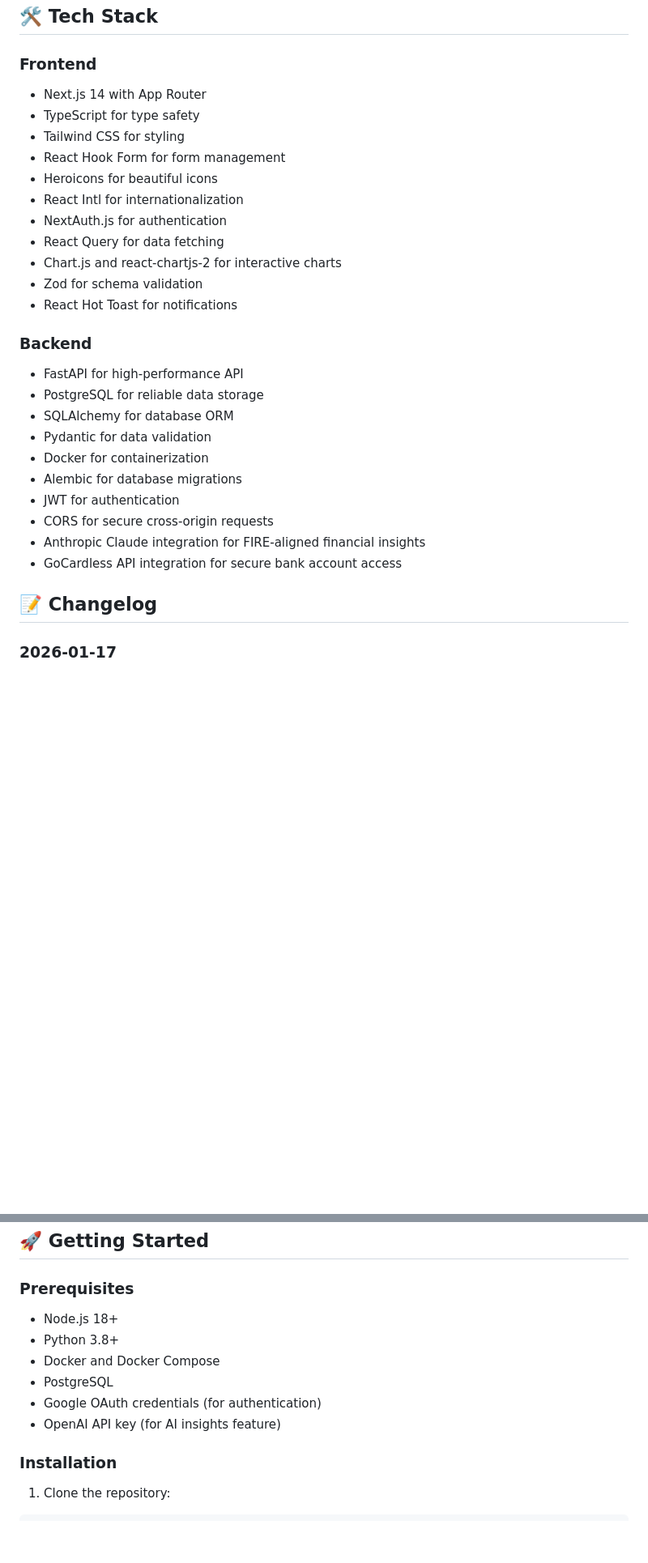
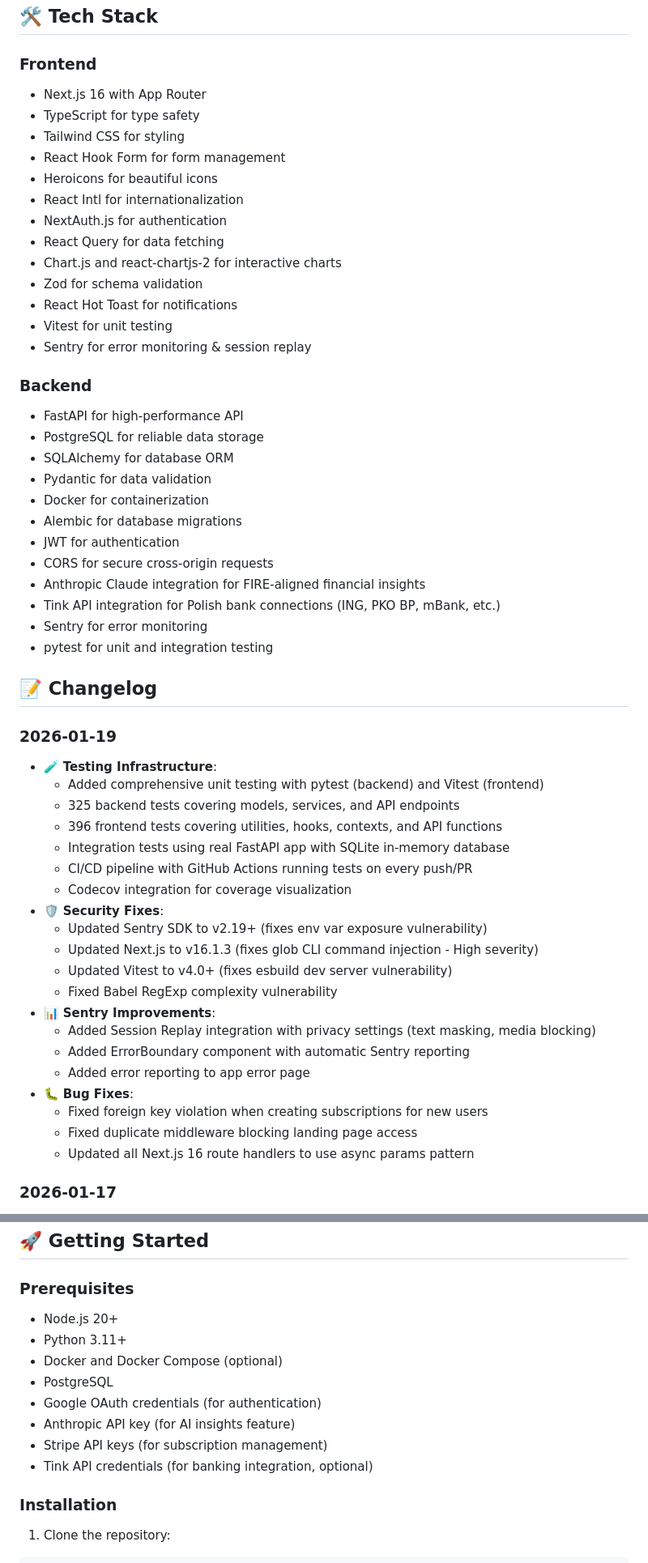
Before and after one commit to elcukro/home-budget, a Markdown page: README.md, 2 parts joined by grey strips. Shown at 81% size. Rendered like a GitHub page; blank space fills up the shorter version.

Commit message:
docs: update README with testing infrastructure and recent changes
- Add GitHub Actions badge for test status
- Update tech stack (Next.js 16, Vitest, Sentry, pytest)
- Add Testing section with commands and coverage info
- Add changelog for 2026-01-19 (testing, security, Sentry)
- Update prerequisites (Node 20+, Python 3.11+, Anthropic API)

Co-Authored-By: Claude Opus 4.5 <noreply@anthropic.com>

```diff
--- a/README.md
+++ b/README.md
@@ -39,7 +40,7 @@ A modern, full-stack personal finance management application built with Next.js,
 ## 🛠️ Tech Stack
 
 ### Frontend
-- Next.js 14 with App Router
+- Next.js 16 with App Router
 - TypeScript for type safety
 - Tailwind CSS for styling
 - React Hook Form for form management
@@ -50,6 +51,8 @@ A modern, full-stack personal finance management application built with Next.js,
 - Chart.js and react-chartjs-2 for interactive charts
 - Zod for schema validation
 - React Hot Toast for notifications
+- Vitest for unit testing
+- Sentry for error monitoring & session replay
 
 ### Backend
 - FastAPI for high-performance API
@@ -61,9 +64,33 @@ A modern, full-stack personal finance management application built with Next.js,
 - JWT for authentication
 - CORS for secure cross-origin requests
 - Anthropic Claude integration for FIRE-aligned financial insights
-- GoCardless API integration for secure bank account access
+- Tink API integration for Polish bank connections (ING, PKO BP, mBank, etc.)
+- Sentry for error monitoring
+- pytest for unit and integration testing
 
 ## 📝 Changelog
+
+### 2026-01-19
+- 🧪 **Testing Infrastructure**:
+  - Added comprehensive unit testing with pytest (backend) and Vitest (frontend)
+  - 325 backend tests covering models, services, and API endpoints
+  - 396 frontend tests covering utilities, hooks, contexts, and API functions
+  - Integration tests using real FastAPI app with SQLite in-memory database
+  - CI/CD pipeline with GitHub Actions running tests on every push/PR
+  - Codecov integration for coverage visualization
+- 🛡️ **Security Fixes**:
+  - Updated Sentry SDK to v2.19+ (fixes env var exposure vulnerability)
+  - Updated Next.js to v16.1.3 (fixes glob CLI command injection - High severity)
+  - Updated Vitest to v4.0+ (fixes esbuild dev server vulnerability)
+  - Fixed Babel RegExp complexity vulnerability
+- 📊 **Sentry Improvements**:
+  - Added Session Replay integration with privacy settings (text masking, media blocking)
+  - Added ErrorBoundary component with automatic Sentry reporting
+  - Added error reporting to app error page
+- 🐛 **Bug Fixes**:
+  - Fixed foreign key violation when creating subscriptions for new users
+  - Fixed duplicate middleware blocking landing page access
+  - Updated all Next.js 16 route handlers to use async params pattern
 
 ### 2026-01-17
 - 🗑️ **Account Deletion Feature**:
@@ -183,12 +210,14 @@ A modern, full-stack personal finance management application built with Next.js,
 ## 🚀 Getting Started
 
 ### Prerequisites
-- Node.js 18+
-- Python 3.8+
-- Docker and Docker Compose
+- Node.js 20+
+- Python 3.11+
+- Docker and Docker Compose (optional)
 - PostgreSQL
 - Google OAuth credentials (for authentication)
-- OpenAI API key (for AI insights feature)
+- Anthropic API key (for AI insights feature)
+- Stripe API keys (for subscription management)
+- Tink API credentials (for banking integration, optional)
 
 ### Installation
 
```
Also changed, not shown: other parts of README.md (+34 -0 lines).
